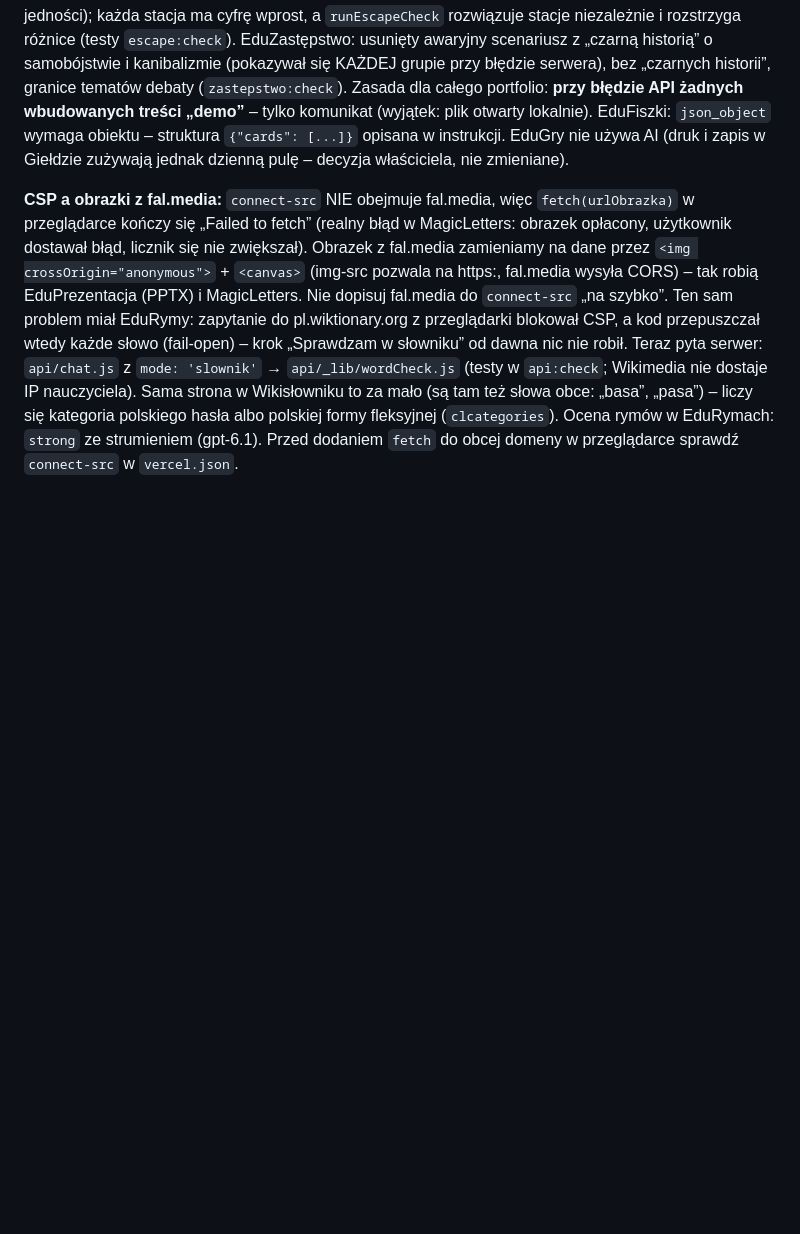
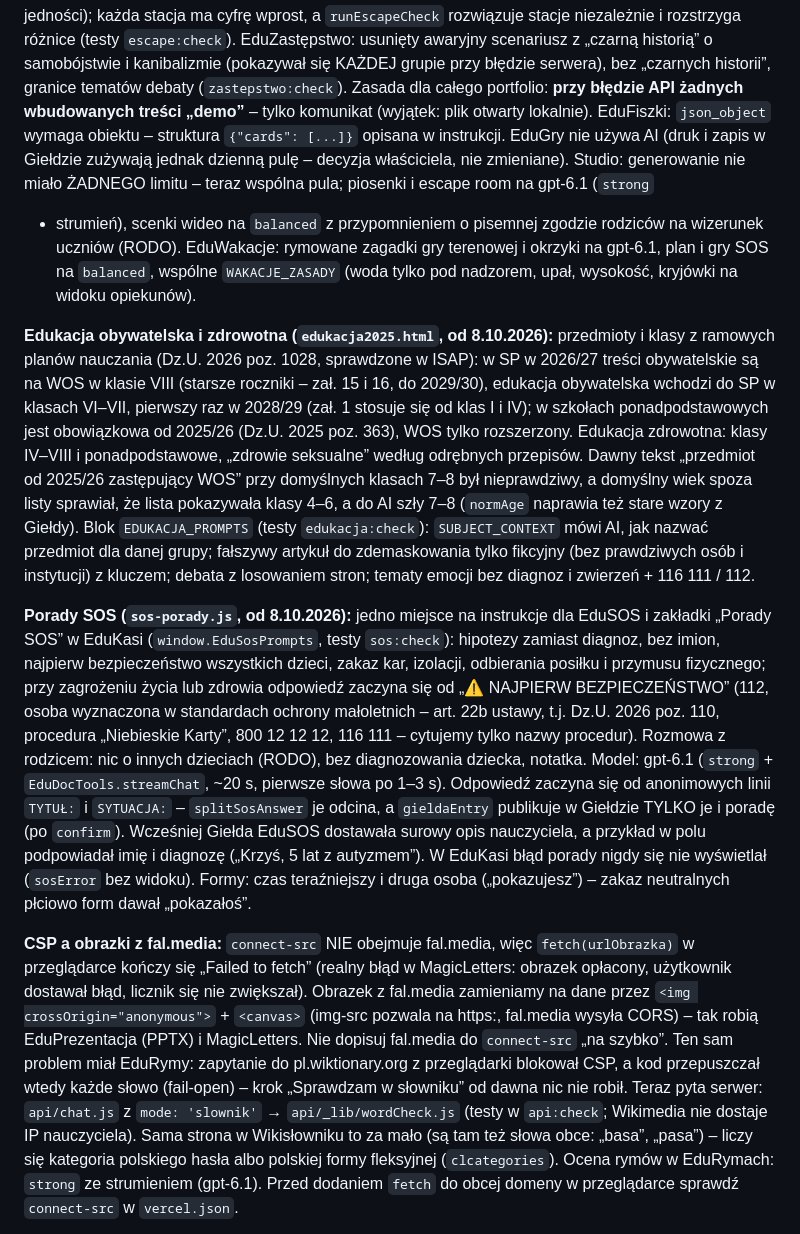
Before and after one commit to wmkraw-web/edubox-web, a Markdown page: CLAUDE.md, the part around the change. Drawn GitHub-style; blank space fills up the shorter version.

Commit message:
CLAUDE.md: Studio, EduWakacje, Edukacja obywatelska i zdrowotna, Porady SOS po audycie 8.10.2026
Co-Authored-By: Claude Opus 5.5 <noreply@anthropic.com>

```diff
--- a/CLAUDE.md
+++ b/CLAUDE.md
@@ -373,6 +373,33 @@ grupie przy błędzie serwera), bez „czarnych historii”, granice tematów de
 portfolio: **przy błędzie API żadnych wbudowanych treści „demo”** – tylko komunikat (wyjątek: plik otwarty lokalnie).
 EduFiszki: `json_object` wymaga obiektu – struktura `{"cards": [...]}` opisana w instrukcji. EduGry nie używa AI
 (druk i zapis w Giełdzie zużywają jednak dzienną pulę – decyzja właściciela, nie zmieniane).
+Studio: generowanie nie miało ŻADNEGO limitu – teraz wspólna pula; piosenki i escape room na gpt-6.1 (`strong`
++ strumień), scenki wideo na `balanced` z przypomnieniem o pisemnej zgodzie rodziców na wizerunek uczniów (RODO).
+EduWakacje: rymowane zagadki gry terenowej i okrzyki na gpt-6.1, plan i gry SOS na `balanced`, wspólne
+`WAKACJE_ZASADY` (woda tylko pod nadzorem, upał, wysokość, kryjówki na widoku opiekunów).
+
+**Edukacja obywatelska i zdrowotna (`edukacja2025.html`, od 8.10.2026):** przedmioty i klasy z ramowych planów
+nauczania (Dz.U. 2026 poz. 1028, sprawdzone w ISAP): w SP w 2026/27 treści obywatelskie są na WOS w klasie VIII
+(starsze roczniki – zał. 15 i 16, do 2029/30), edukacja obywatelska wchodzi do SP w klasach VI–VII, pierwszy raz
+w 2028/29 (zał. 1 stosuje się od klas I i IV); w szkołach ponadpodstawowych jest obowiązkowa od 2025/26 (Dz.U. 2025
+poz. 363), WOS tylko rozszerzony. Edukacja zdrowotna: klasy IV–VIII i ponadpodstawowe, „zdrowie seksualne” według
+odrębnych przepisów. Dawny tekst „przedmiot od 2025/26 zastępujący WOS” przy domyślnych klasach 7–8 był nieprawdziwy,
+a domyślny wiek spoza listy sprawiał, że lista pokazywała klasy 4–6, a do AI szły 7–8 (`normAge` naprawia też stare
+wzory z Giełdy). Blok `EDUKACJA_PROMPTS` (testy `edukacja:check`): `SUBJECT_CONTEXT` mówi AI, jak nazwać przedmiot
+dla danej grupy; fałszywy artykuł do zdemaskowania tylko fikcyjny (bez prawdziwych osób i instytucji) z kluczem;
+debata z losowaniem stron; tematy emocji bez diagnoz i zwierzeń + 116 111 / 112.
+
+**Porady SOS (`sos-porady.js`, od 8.10.2026):** jedno miejsce na instrukcje dla EduSOS i zakładki „Porady SOS”
+w EduKasi (`window.EduSosPrompts`, testy `sos:check`): hipotezy zamiast diagnoz, bez imion, najpierw bezpieczeństwo
+wszystkich dzieci, zakaz kar, izolacji, odbierania posiłku i przymusu fizycznego; przy zagrożeniu życia lub zdrowia
+odpowiedź zaczyna się od „⚠️ NAJPIERW BEZPIECZEŃSTWO” (112, osoba wyznaczona w standardach ochrony małoletnich –
+art. 22b ustawy, t.j. Dz.U. 2026 poz. 110, procedura „Niebieskie Karty”, 800 12 12 12, 116 111 – cytujemy tylko nazwy
+procedur). Rozmowa z rodzicem: nic o innych dzieciach (RODO), bez diagnozowania dziecka, notatka. Model: gpt-6.1
+(`strong` + `EduDocTools.streamChat`, ~20 s, pierwsze słowa po 1–3 s). Odpowiedź zaczyna się od anonimowych linii
+`TYTUŁ:` i `SYTUACJA:` – `splitSosAnswer` je odcina, a `gieldaEntry` publikuje w Giełdzie TYLKO je i poradę
+(po `confirm`). Wcześniej Giełda EduSOS dostawała surowy opis nauczyciela, a przykład w polu podpowiadał imię
+i diagnozę („Krzyś, 5 lat z autyzmem”). W EduKasi błąd porady nigdy się nie wyświetlał (`sosError` bez widoku).
+Formy: czas teraźniejszy i druga osoba („pokazujesz”) – zakaz neutralnych płciowo form dawał „pokazałoś”.
 
 **CSP a obrazki z fal.media:** `connect-src` NIE obejmuje fal.media, więc `fetch(urlObrazka)` w przeglądarce kończy
 się „Failed to fetch” (realny błąd w MagicLetters: obrazek opłacony, użytkownik dostawał błąd, licznik się nie
```
